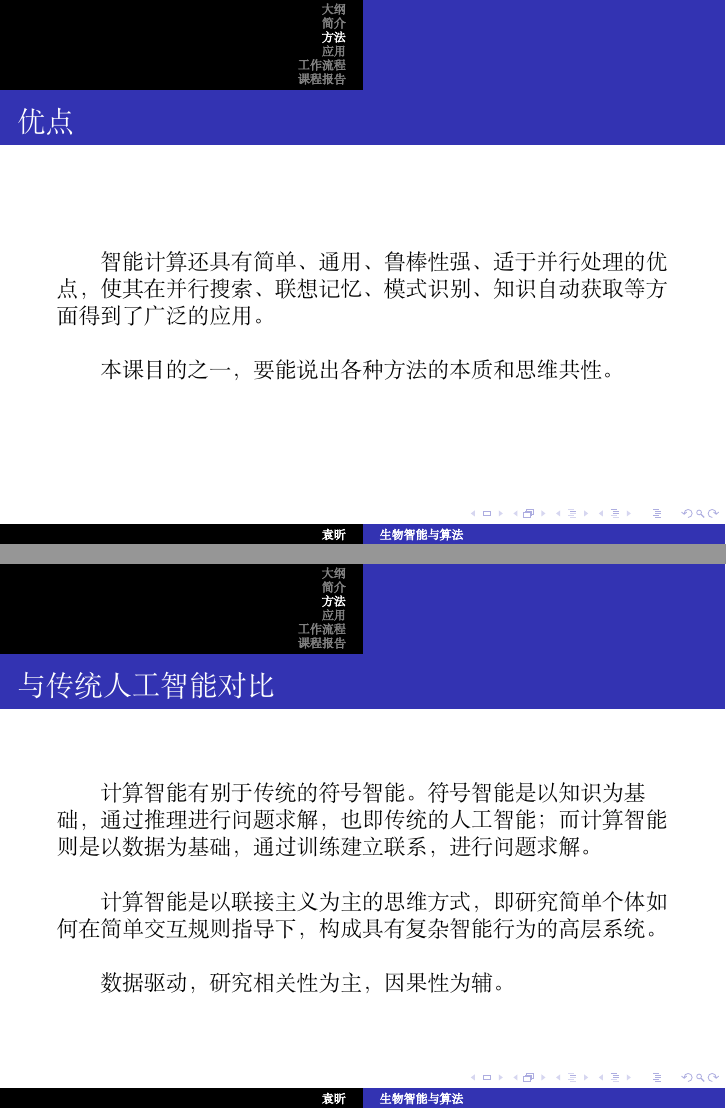
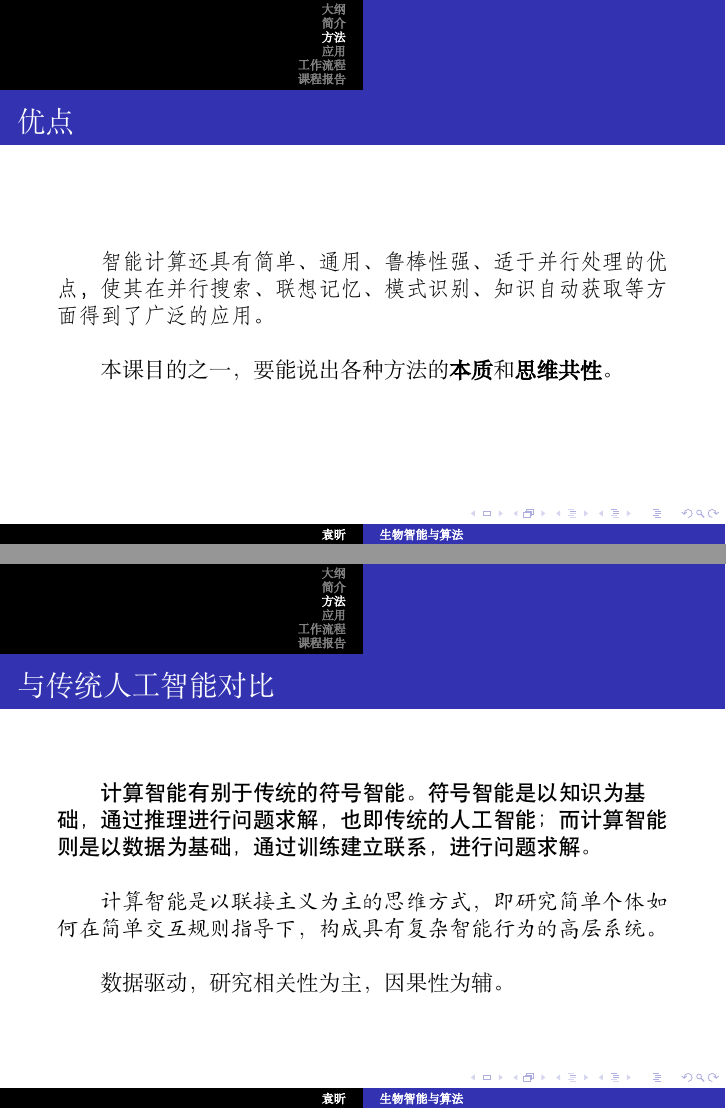
Before and after one commit to Zhejiang-University-GKC/OrganicIntelligentCourseware, LaTeX slides (slides/0.tex): pages 14 and 16 of 31, joined at a grey line. Compiled offline with XeLaTeX; a missing font is replaced by an installed copy or a similar font; a LaTeX package or settings file that is missing is left out.

Commit message:
Add CJK font settings

```diff
--- a/slides/0.tex
+++ b/slides/0.tex
@@ -7,8 +7,15 @@
 \usepackage{graphicx}
 \usepackage{colortbl}
 \usepackage[BoldFont,SlantFont,CJKchecksingle]{xeCJK}
-\setCJKmainfont[BoldFont=SimHei]{SimSun}
-\setCJKmonofont{SimSun}
+\setCJKmainfont[BoldFont=SimHei,SlantedFont=KaiTi]{SimSun}
+\setCJKsansfont[BoldFont=SimHei,SlantedFont=KaiTi]{SimSun}
+\setCJKmonofont[ItalicFont={Adobe Fangsong Std}]{SimSun}
+\setCJKfamilyfont{zhsong}{SimSun}
+%\setCJKfamilyfont{zhhei}{Adobe Song Std}
+\setCJKfamilyfont{zhhei}{SimHei}
+%\setCJKfamilyfont{zhhei}{Adobe Heiti Std}
+\setCJKfamilyfont{zhkai}{KaiTi}
+\setCJKfamilyfont{zhfs}{FangSong}
 \usetheme{warsaw}
 
 \parindent 2em
@@ -81,12 +88,14 @@
 
 \frame{\frametitle{优点}
 
+{\CJKfamily{zhfs}
 智能计算还具有简单、通用、鲁棒性强、适于并行处理的优点，
 使其在并行搜索、联想记忆、模式识别、知识自动获取等方面得到了广泛的应用。
+}
 
 ~
 
-本课目的之一，要能说出各种方法的本质和思维共性。
+本课目的之一，要能说出各种方法的\textbf{本质}和\textbf{思维共性}。
 }
 
 \frame{\frametitle{缺点}
@@ -96,13 +105,17 @@
 
 \frame{\frametitle{与传统人工智能对比}
 
+{\CJKfamily{zhhei}
 计算智能有别于传统的符号智能。符号智能是以知识为基础，通过推理进行问题求解，也即传统的人工智能；
 而计算智能则是以数据为基础，通过训练建立联系，进行问题求解。
+}
 
 ~
 
+{\CJKfamily{zhkai}
 计算智能是以联接主义为主的思维方式，即研究简单个体如何在简单交互规则指导下，
 构成具有复杂智能行为的高层系统。
+}
 
 ~
 
```
Also changed, not shown: slides/1.tex (+9 -2 lines), slides/2.tex (+9 -2 lines), slides/0.tex (2 more changed lines).
